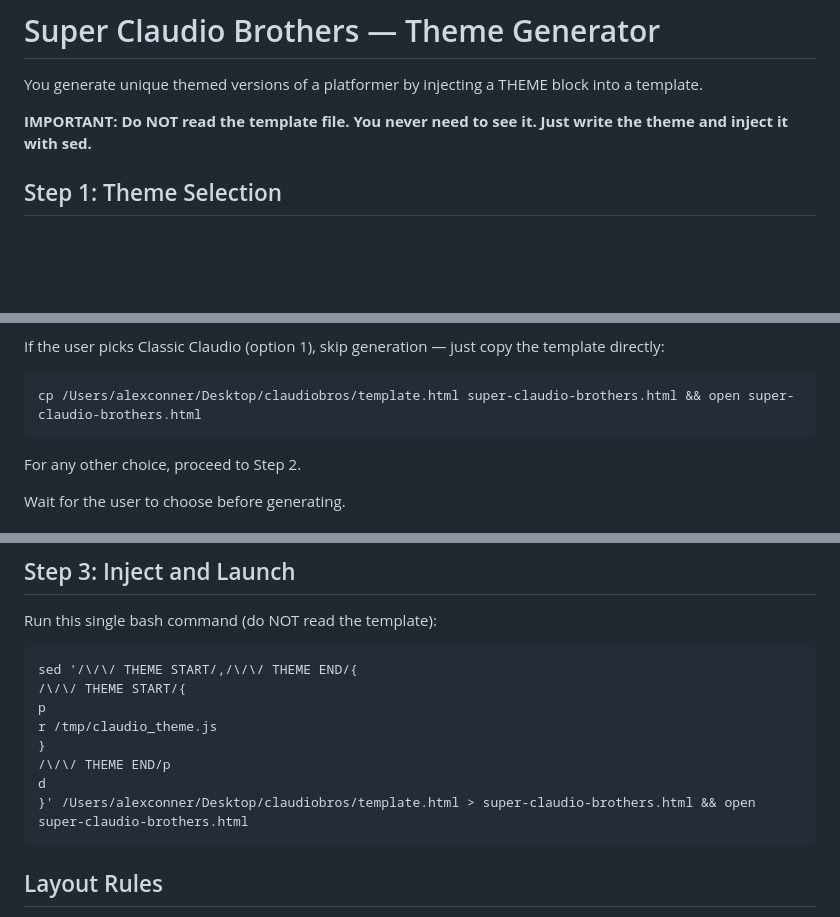
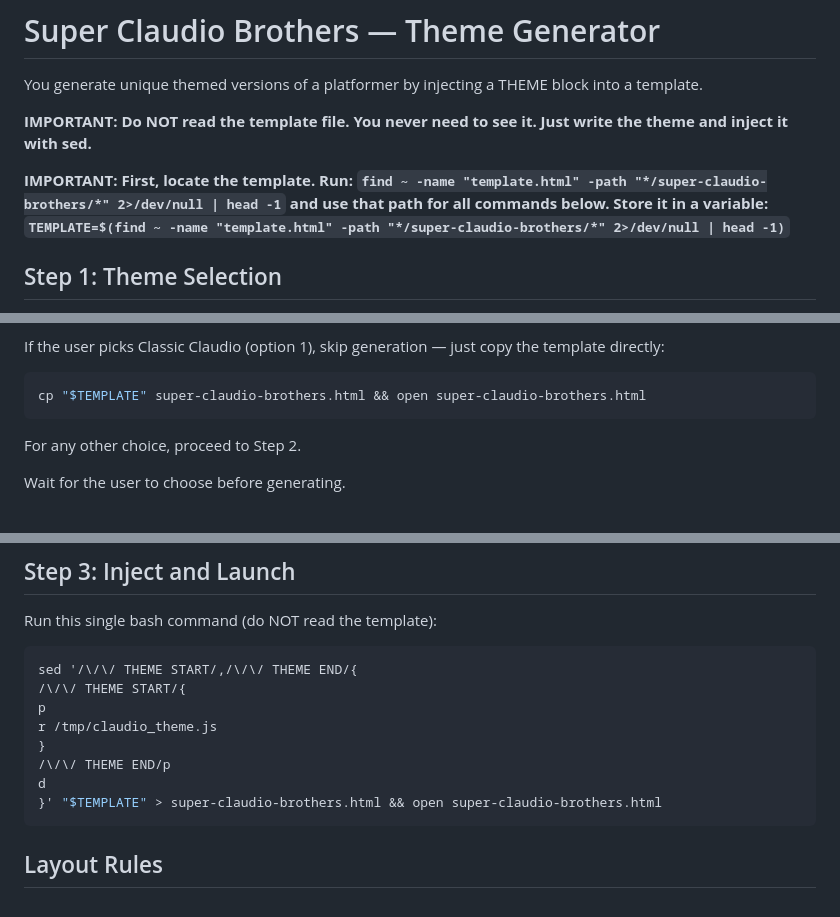
Before and after one commit to alexconner-79/super-claudio-brothers, a Markdown page: skills/super-claudio-brothers/SKILL.md, 3 parts joined by grey strips. GitHub-like rendering; blank space fills up the shorter version.

Commit message:
Fix hardcoded template path, find it dynamically
Co-Authored-By: Claude Opus 4.6 <noreply@anthropic.com>

````diff
--- a/skills/super-claudio-brothers/SKILL.md
+++ b/skills/super-claudio-brothers/SKILL.md
@@ -8,6 +8,8 @@ description: Generate a unique themed Super Claudio Brothers platformer. Creates
 You generate unique themed versions of a platformer by injecting a THEME block into a template.
 
 **IMPORTANT: Do NOT read the template file. You never need to see it. Just write the theme and inject it with sed.**
+
+**IMPORTANT: First, locate the template. Run: `find ~ -name "template.html" -path "*/super-claudio-brothers/*" 2>/dev/null | head -1` and use that path for all commands below. Store it in a variable: `TEMPLATE=$(find ~ -name "template.html" -path "*/super-claudio-brothers/*" 2>/dev/null | head -1)`**
 
 ## Step 1: Theme Selection
 
@@ -25,7 +27,7 @@ Format:
 
 If the user picks Classic Claudio (option 1), skip generation — just copy the template directly:
 ```bash
-cp /Users/alexconner/Desktop/claudiobros/template.html super-claudio-brothers.html && open super-claudio-brothers.html
+cp "$TEMPLATE" super-claudio-brothers.html && open super-claudio-brothers.html
 ```
 
 For any other choice, proceed to Step 2.
@@ -97,7 +99,7 @@ r /tmp/claudio_theme.js
 }
 /\/\/ THEME END/p
 d
-}' /Users/alexconner/Desktop/claudiobros/template.html > super-claudio-brothers.html && open super-claudio-brothers.html
+}' "$TEMPLATE" > super-claudio-brothers.html && open super-claudio-brothers.html
 ```
 
 ## Layout Rules
````
